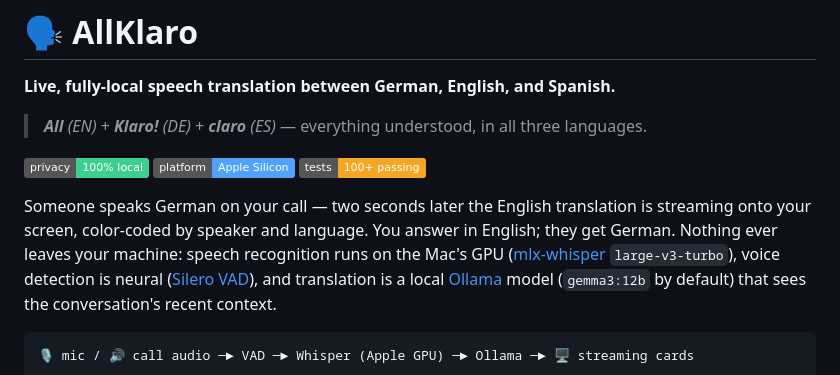
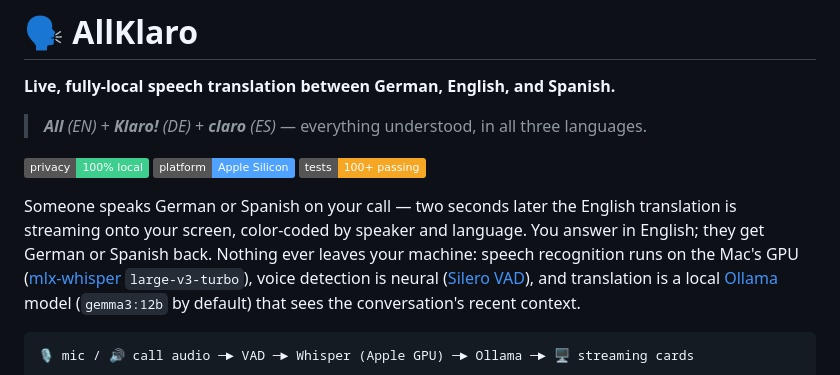
Before and after one commit to ismayc/AllKlaro, a Markdown page: README.md, the part around the change. GitHub-like rendering; badges without logos.

Commit message:
README: include Spanish in the top description
Co-Authored-By: Claude Fable 5 <noreply@anthropic.com>

```diff
--- a/README.md
+++ b/README.md
@@ -9,9 +9,10 @@
 ![platform](https://img.shields.io/badge/platform-Apple%20Silicon-4fa3ff)
 ![tests](https://img.shields.io/badge/tests-100%2B%20passing-f5a623)
 
-Someone speaks German on your call — two seconds later the English translation
-is streaming onto your screen, color-coded by speaker and language. You answer
-in English; they get German. Nothing ever leaves your machine: speech
+Someone speaks German or Spanish on your call — two seconds later the English
+translation is streaming onto your screen, color-coded by speaker and language.
+You answer in English; they get German or Spanish back. Nothing ever leaves
+your machine: speech
 recognition runs on the Mac's GPU ([mlx-whisper](https://github.com/ml-explore/mlx-examples)
 `large-v3-turbo`), voice detection is neural ([Silero VAD](https://github.com/snakers4/silero-vad)),
 and translation is a local [Ollama](https://ollama.com) model (`gemma3:12b`
```
